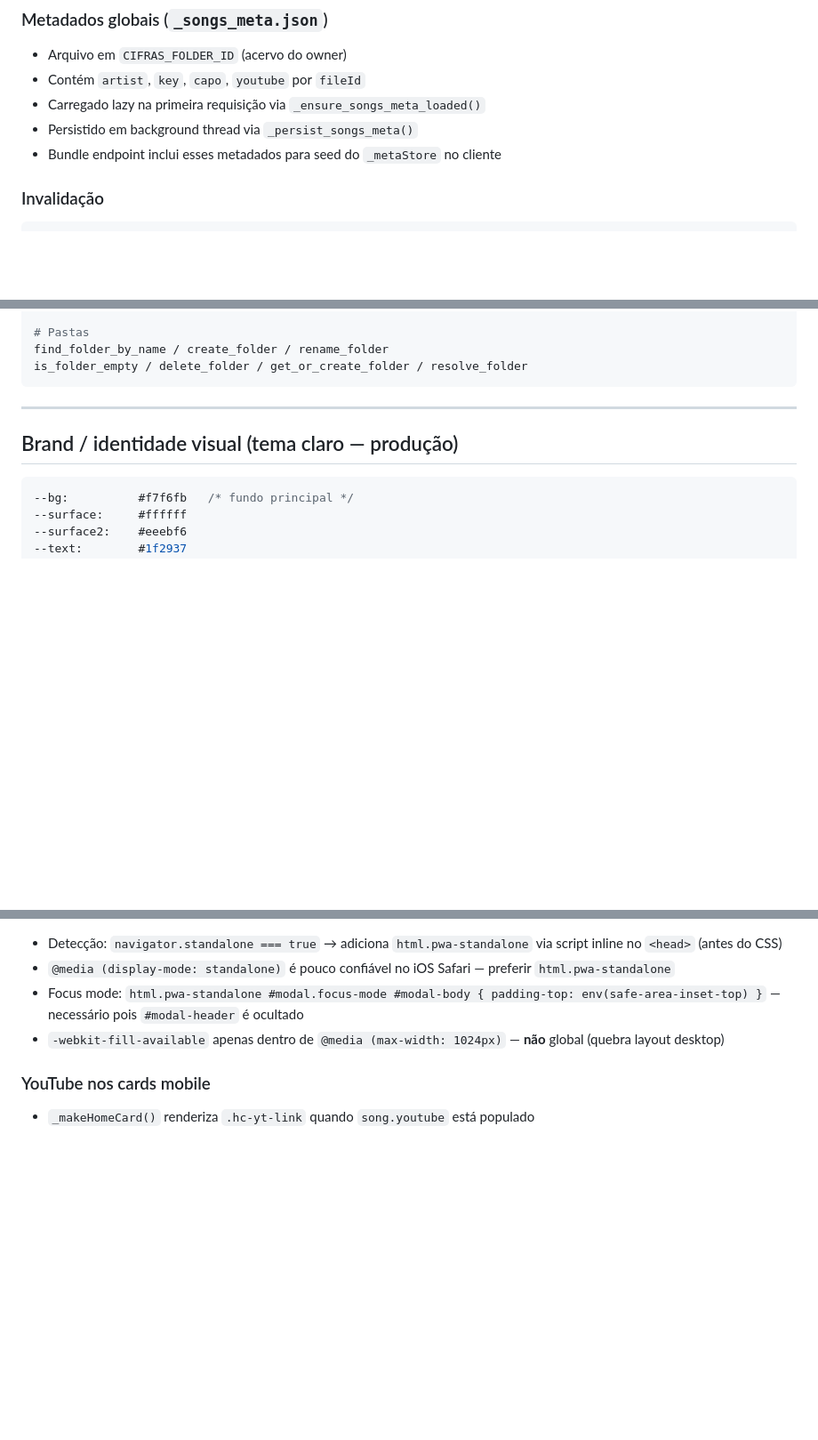
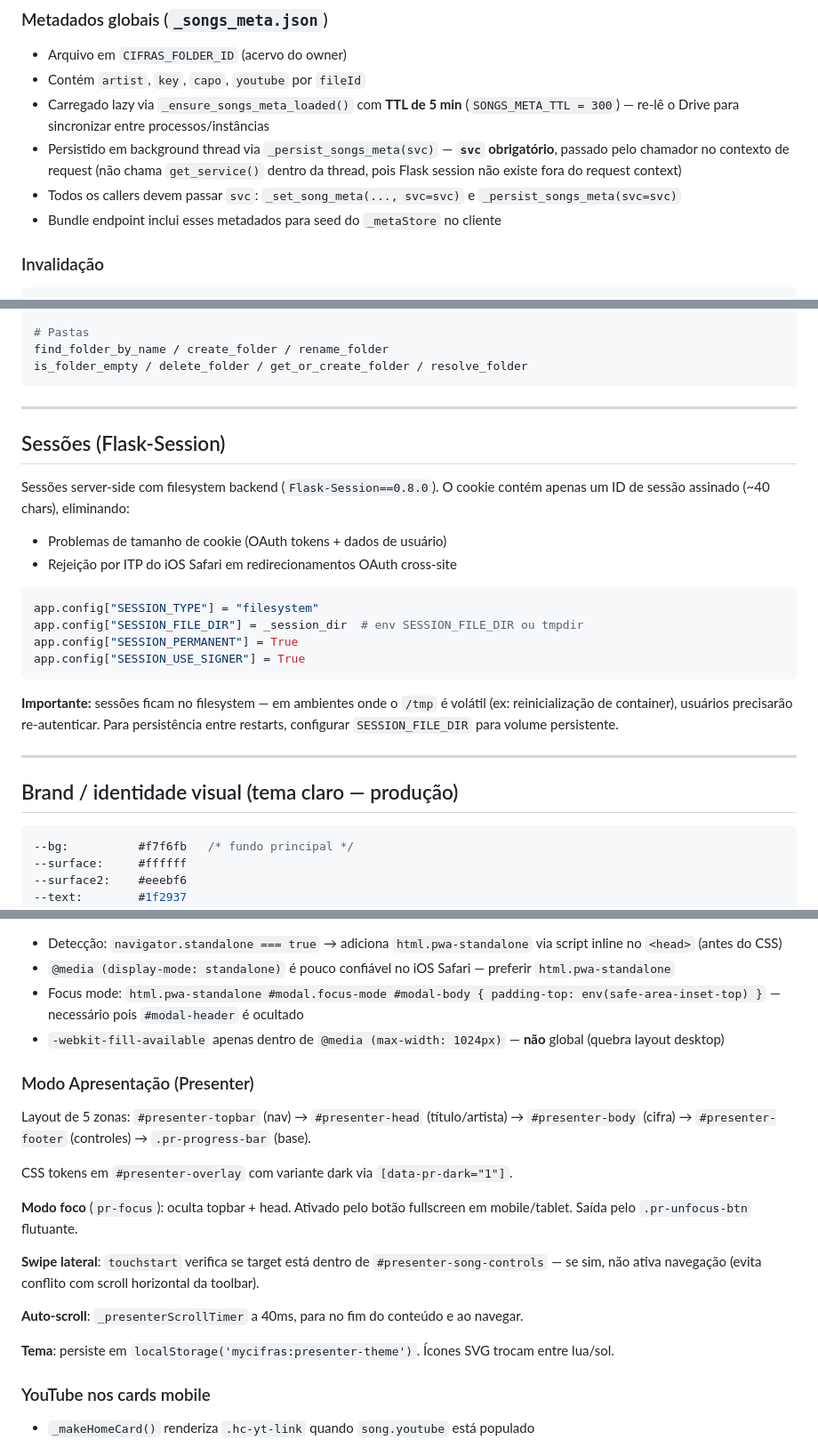
Before and after one commit to lucasphn/my_cifras, a Markdown page: CLAUDE.md, 3 parts joined by grey strips. Shown at 89% size. GitHub-like rendering; blank space fills up the shorter version.

````diff
--- a/CLAUDE.md
+++ b/CLAUDE.md
@@ -200,8 +201,9 @@ _songs_meta: dict    # metadados globais de músicas (artist, key, capo, youtube
 ### Metadados globais (`_songs_meta.json`)
 - Arquivo em `CIFRAS_FOLDER_ID` (acervo do owner)
 - Contém `artist`, `key`, `capo`, `youtube` por `fileId`
-- Carregado lazy na primeira requisição via `_ensure_songs_meta_loaded()`
-- Persistido em background thread via `_persist_songs_meta()`
+- Carregado lazy via `_ensure_songs_meta_loaded()` com **TTL de 5 min** (`SONGS_META_TTL = 300`) — re-lê o Drive para sincronizar entre processos/instâncias
+- Persistido em background thread via `_persist_songs_meta(svc)` — **`svc` obrigatório**, passado pelo chamador no contexto de request (não chama `get_service()` dentro da thread, pois Flask session não existe fora do request context)
+- Todos os callers devem passar `svc`: `_set_song_meta(..., svc=svc)` e `_persist_songs_meta(svc=svc)`
 - Bundle endpoint inclui esses metadados para seed do `_metaStore` no cliente
 
 ### Invalidação
@@ -243,6 +245,23 @@ get_file_name / trash_file / rename_file / copy_file / move_file
 find_folder_by_name / create_folder / rename_folder
 is_folder_empty / delete_folder / get_or_create_folder / resolve_folder
 ```
+
+---
+
+## Sessões (Flask-Session)
+
+Sessões server-side com filesystem backend (`Flask-Session==0.8.0`). O cookie contém apenas um ID de sessão assinado (~40 chars), eliminando:
+- Problemas de tamanho de cookie (OAuth tokens + dados de usuário)
+- Rejeição por ITP do iOS Safari em redirecionamentos OAuth cross-site
+
+```python
+app.config["SESSION_TYPE"] = "filesystem"
+app.config["SESSION_FILE_DIR"] = _session_dir  # env SESSION_FILE_DIR ou tmpdir
+app.config["SESSION_PERMANENT"] = True
+app.config["SESSION_USE_SIGNER"] = True
+```
+
+**Importante:** sessões ficam no filesystem — em ambientes onde o `/tmp` é volátil (ex: reinicialização de container), usuários precisarão re-autenticar. Para persistência entre restarts, configurar `SESSION_FILE_DIR` para volume persistente.
 
 ---
 
@@ -371,6 +390,20 @@ gunicorn app:app --bind 0.0.0.0:8000 --workers 1 --worker-class gthread --thread
 - Focus mode: `html.pwa-standalone #modal.focus-mode #modal-body { padding-top: env(safe-area-inset-top) }` — necessário pois `#modal-header` é ocultado
 - `-webkit-fill-available` apenas dentro de `@media (max-width: 1024px)` — **não** global (quebra layout desktop)
 
+### Modo Apresentação (Presenter)
+
+Layout de 5 zonas: `#presenter-topbar` (nav) → `#presenter-head` (título/artista) → `#presenter-body` (cifra) → `#presenter-footer` (controles) → `.pr-progress-bar` (base).
+
+CSS tokens em `#presenter-overlay` com variante dark via `[data-pr-dark="1"]`.
+
+**Modo foco** (`pr-focus`): oculta topbar + head. Ativado pelo botão fullscreen em mobile/tablet. Saída pelo `.pr-unfocus-btn` flutuante.
+
+**Swipe lateral**: `touchstart` verifica se target está dentro de `#presenter-song-controls` — se sim, não ativa navegação (evita conflito com scroll horizontal da toolbar).
+
+**Auto-scroll**: `_presenterScrollTimer` a 40ms, para no fim do conteúdo e ao navegar.
+
+**Tema**: persiste em `localStorage('mycifras:presenter-theme')`. Ícones SVG trocam entre lua/sol.
+
 ### YouTube nos cards mobile
 - `_makeHomeCard()` renderiza `.hc-yt-link` quando `song.youtube` está populado
 - `song.youtube` é populado via bundle sync (`_bundleSync`) que roda 4s após carregamento
````
Also changed, not shown: other parts of CLAUDE.md (+5 -4 lines), PRD.md (+22 -6 lines), prompt-inicial.md (+8 -3 lines).
